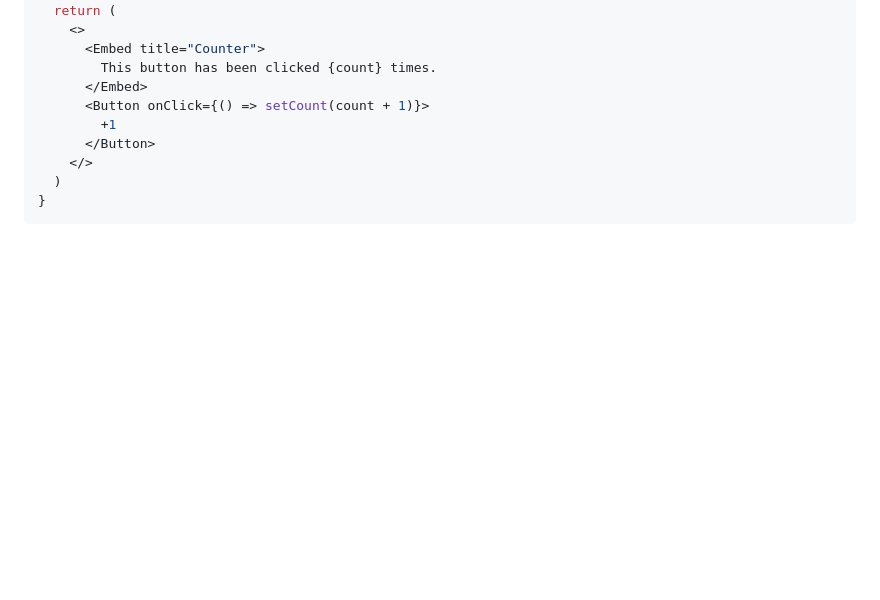
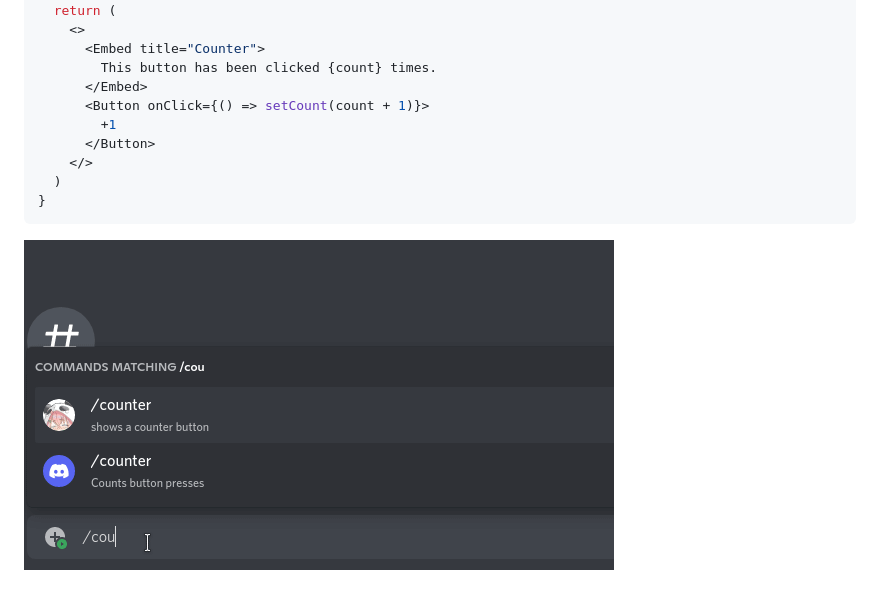
Before and after one commit to itsMapleLeaf/reacord, a Markdown page: README.md, the part around the change. Rendered like a GitHub page; pictures changed too: reacord-counter-demo-optimized.gif (added); blank space fills up the shorter version.

Commit message:
Add demo gif (#3)

````diff
--- a/README.md
+++ b/README.md
@@ -21,3 +21,4 @@ function Counter() {
   )
 }
 ```
+![Counter demo](./reacord-counter-demo-optimized.gif)
````
